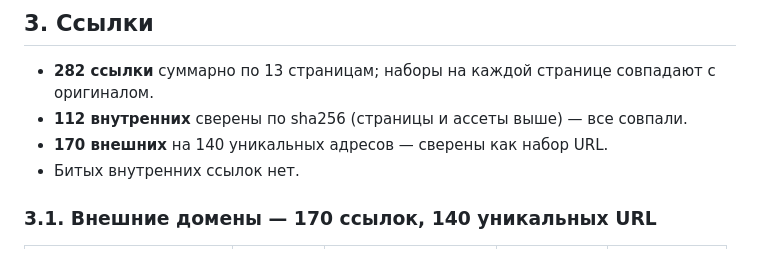
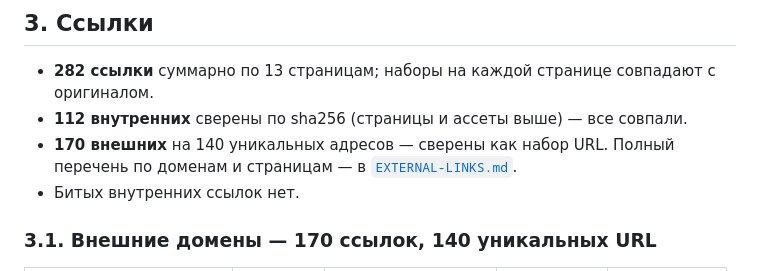
Before and after one commit to QuantumArt/downloads, a Markdown page: docs/VERIFICATION.md, the part around the change. Drawn GitHub-style.

```diff
--- a/docs/VERIFICATION.md
+++ b/docs/VERIFICATION.md
@@ -52,7 +52,9 @@
 - **282 ссылки** суммарно по 13 страницам; наборы на каждой странице совпадают
   с оригиналом.
 - **112 внутренних** сверены по sha256 (страницы и ассеты выше) — все совпали.
-- **170 внешних** на 140 уникальных адресов — сверены как набор URL.
+- **170 внешних** на 140 уникальных адресов — сверены как набор URL. Полный
+  перечень по доменам и страницам — в
+  [`EXTERNAL-LINKS.md`](EXTERNAL-LINKS.md).
 - Битых внутренних ссылок нет.
 
 ### 3.1. Внешние домены — 170 ссылок, 140 уникальных URL
```
Also changed, not shown: docs/DEPLOY-SPEC.md (+15 -3 lines), docs/EXTERNAL-LINKS.md (added, +403 -0 lines).
